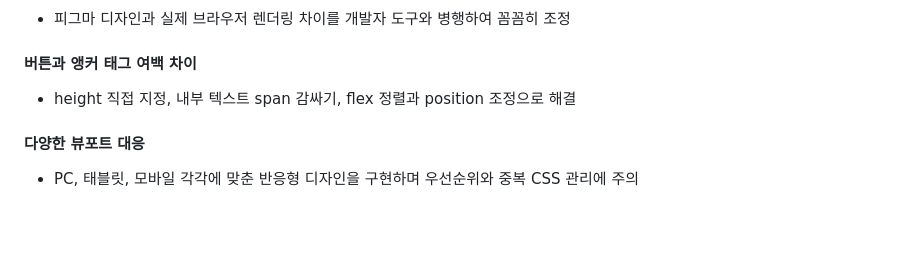
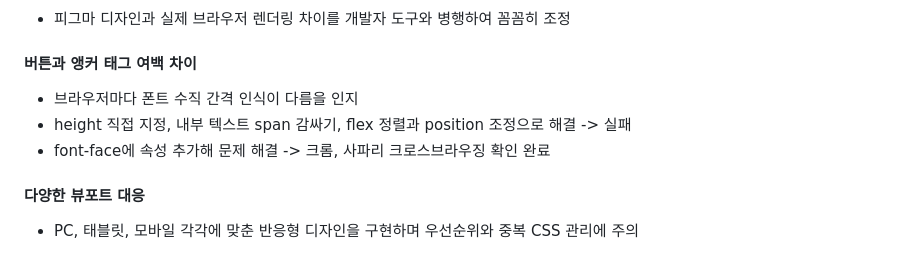
Before and after one commit to yeaseula/10khours, a Markdown page: README.md, the part around the change. GitHub-like rendering; blank space fills up the shorter version.

```diff
--- a/README.md
+++ b/README.md
@@ -96,7 +96,9 @@
 - 피그마 디자인과 실제 브라우저 렌더링 차이를 개발자 도구와 병행하여 꼼꼼히 조정
 
 #### 버튼과 앵커 태그 여백 차이
-- height 직접 지정, 내부 텍스트 span 감싸기, flex 정렬과 position 조정으로 해결
+- 브라우저마다 폰트 수직 간격 인식이 다름을 인지
+- height 직접 지정, 내부 텍스트 span 감싸기, flex 정렬과 position 조정으로 해결 -> 실패
+- font-face에 속성 추가해 문제 해결 -> 크롬, 사파리 크로스브라우징 확인 완료
 
 #### 다양한 뷰포트 대응
 - PC, 태블릿, 모바일 각각에 맞춘 반응형 디자인을 구현하며 우선순위와 중복 CSS 관리에 주의
```
